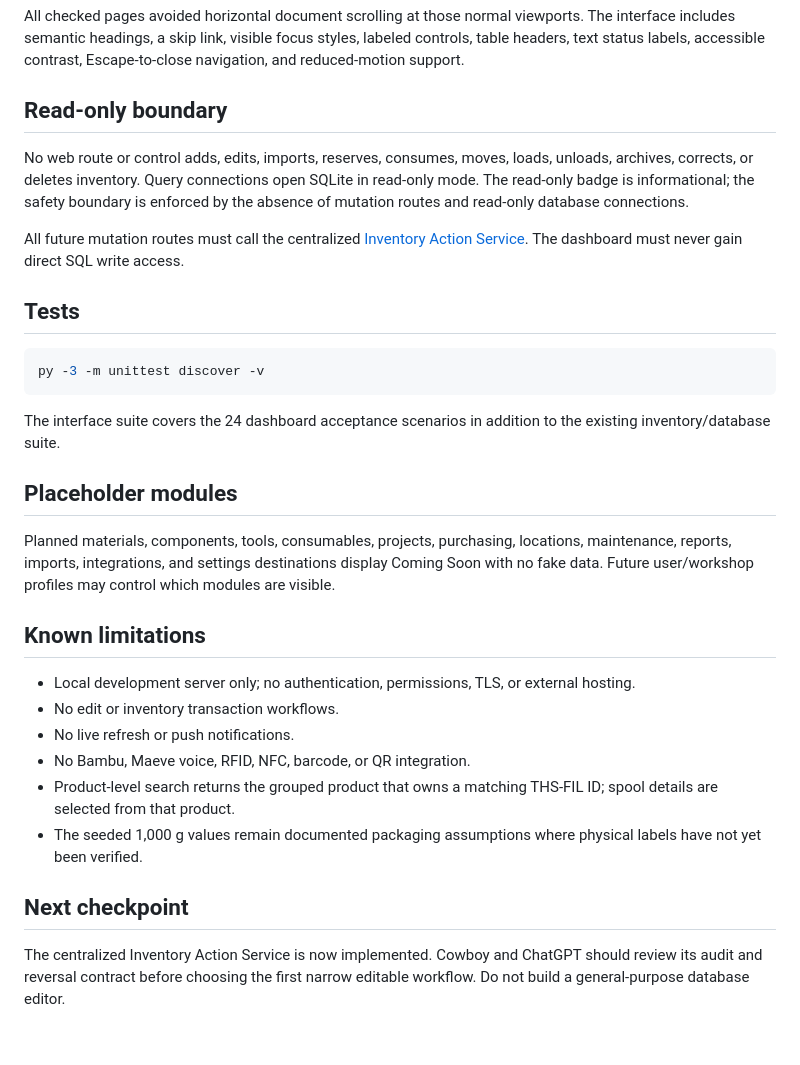
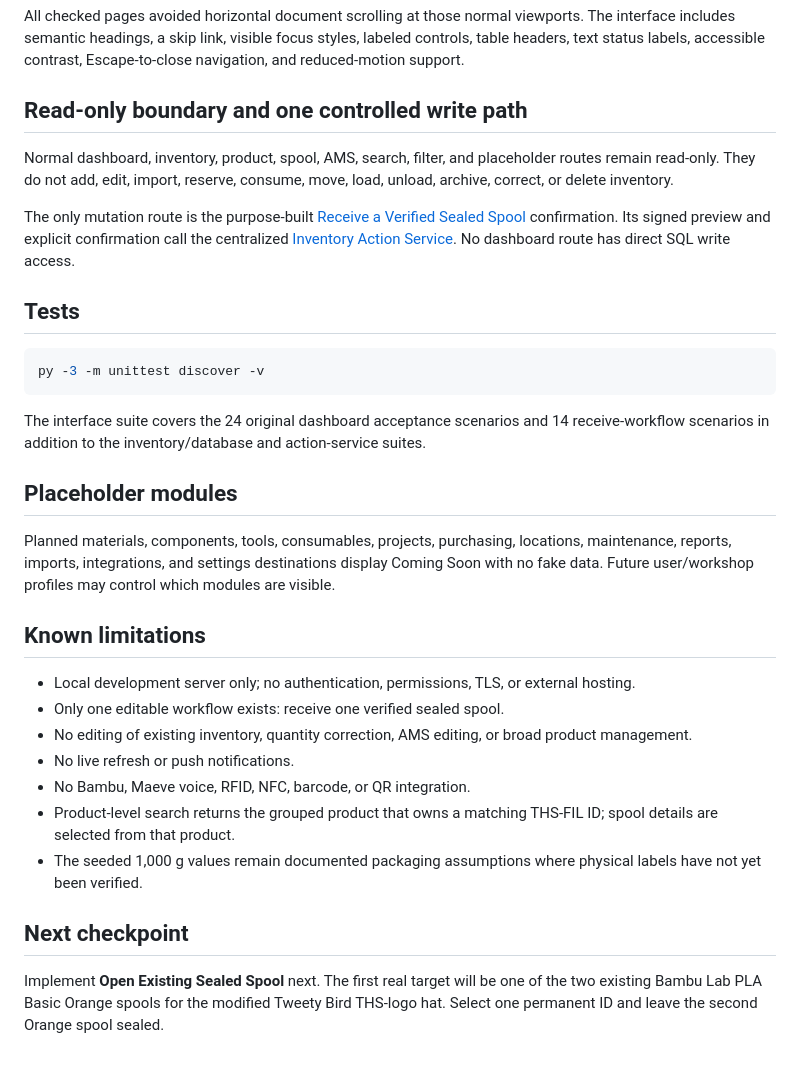
Before and after one commit to Cowboy-Mods/THS-Command-Center, a Markdown page: docs/inventory-system/READ_ONLY_DASHBOARD_V1.md, the part around the change. Rendered like a GitHub page.

Commit message:
docs: document controlled receiving boundary

````diff
--- a/docs/inventory-system/READ_ONLY_DASHBOARD_V1.md
+++ b/docs/inventory-system/READ_ONLY_DASHBOARD_V1.md
@@ -95,11 +95,11 @@ Verified browser viewports:
 
 All checked pages avoided horizontal document scrolling at those normal viewports. The interface includes semantic headings, a skip link, visible focus styles, labeled controls, table headers, text status labels, accessible contrast, Escape-to-close navigation, and reduced-motion support.
 
-## Read-only boundary
+## Read-only boundary and one controlled write path
 
-No web route or control adds, edits, imports, reserves, consumes, moves, loads, unloads, archives, corrects, or deletes inventory. Query connections open SQLite in read-only mode. The read-only badge is informational; the safety boundary is enforced by the absence of mutation routes and read-only database connections.
+Normal dashboard, inventory, product, spool, AMS, search, filter, and placeholder routes remain read-only. They do not add, edit, import, reserve, consume, move, load, unload, archive, correct, or delete inventory.
 
-All future mutation routes must call the centralized [Inventory Action Service](INVENTORY_ACTION_SERVICE.md). The dashboard must never gain direct SQL write access.
+The only mutation route is the purpose-built [Receive a Verified Sealed Spool](RECEIVE_VERIFIED_SEALED_SPOOL.md) confirmation. Its signed preview and explicit confirmation call the centralized [Inventory Action Service](INVENTORY_ACTION_SERVICE.md). No dashboard route has direct SQL write access.
 
 ## Tests
 
@@ -107,7 +107,7 @@ All future mutation routes must call the centralized [Inventory Action Service](
 py -3 -m unittest discover -v
 ```
 
-The interface suite covers the 24 dashboard acceptance scenarios in addition to the existing inventory/database suite.
+The interface suite covers the 24 original dashboard acceptance scenarios and 14 receive-workflow scenarios in addition to the inventory/database and action-service suites.
 
 ## Placeholder modules
 
@@ -116,7 +116,8 @@ Planned materials, components, tools, consumables, projects, purchasing, locatio
 ## Known limitations
 
 - Local development server only; no authentication, permissions, TLS, or external hosting.
-- No edit or inventory transaction workflows.
+- Only one editable workflow exists: receive one verified sealed spool.
+- No editing of existing inventory, quantity correction, AMS editing, or broad product management.
 - No live refresh or push notifications.
 - No Bambu, Maeve voice, RFID, NFC, barcode, or QR integration.
 - Product-level search returns the grouped product that owns a matching THS-FIL ID; spool details are selected from that product.
@@ -124,4 +125,4 @@ Planned materials, components, tools, consumables, projects, purchasing, locatio
 
 ## Next checkpoint
 
-The centralized Inventory Action Service is now implemented. Cowboy and ChatGPT should review its audit and reversal contract before choosing the first narrow editable workflow. Do not build a general-purpose database editor.
+Implement **Open Existing Sealed Spool** next. The first real target will be one of the two existing Bambu Lab PLA Basic Orange spools for the modified Tweety Bird THS-logo hat. Select one permanent ID and leave the second Orange spool sealed.
````
